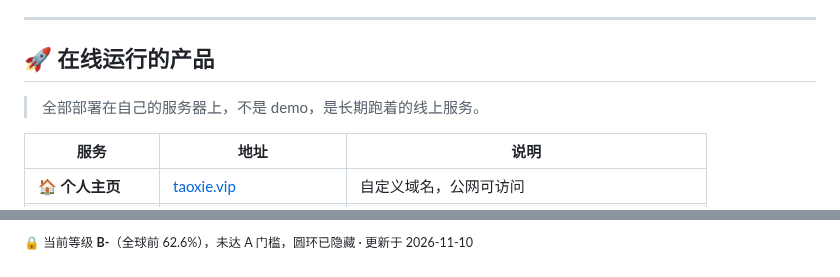
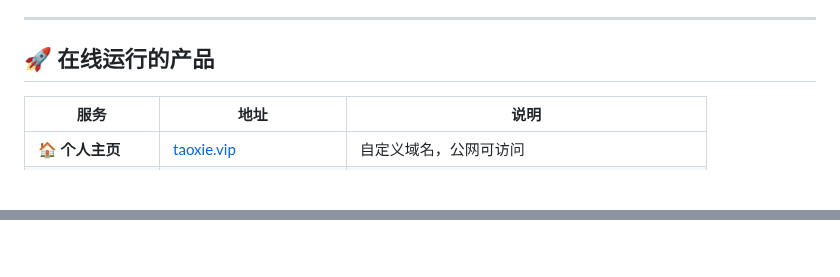
Before and after one commit to cyberspace-cs/cyberspace-cs, a Markdown page: README.md, 2 parts joined by grey strips. Rendered like a GitHub page; blank space fills up the shorter version.

```diff
--- a/README.md
+++ b/README.md
@@ -26,8 +26,6 @@
 ---
 
 ## 🚀 在线运行的产品
-
-> 全部部署在自己的服务器上，不是 demo，是长期跑着的线上服务。
 
 | 服务 | 地址 | 说明 |
 | --- | --- | --- |
@@ -220,4 +188,0 @@ GitHub / 飞书 ──▶ Source ──▶ Trigger ──▶ Thread ──▶ Ev
-</div>
-
-<sub>🔒 当前等级 **B-**（全球前 62.6%），未达 A 门槛，圆环已隐藏 · 更新于 2026-11-10</sub>
-<!-- rank-gate:end -->
```
Also changed, not shown: other parts of README.md (+0 -29 lines).
